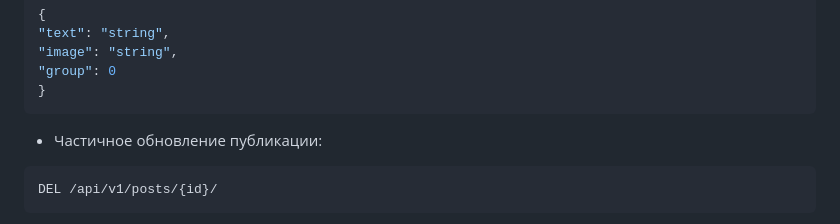
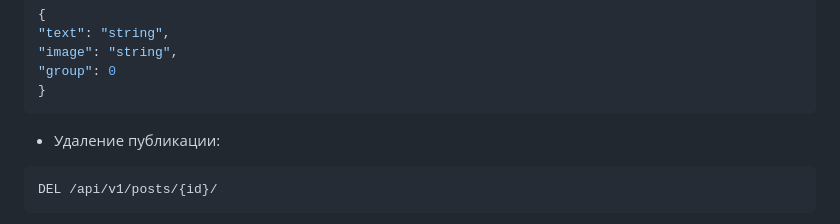
Before and after one commit to Dardva/api_final_yatube, a Markdown page: README.md, the part around the change. Rendered like a GitHub page.

````diff
--- a/README.md
+++ b/README.md
@@ -98,7 +98,7 @@ PATCH /api/v1/posts/{id}/
 "group": 0
 }
 ```
-- Частичное обновление публикации:
+- Удаление публикации:
 ```bash
 DEL /api/v1/posts/{id}/
 ```
````
